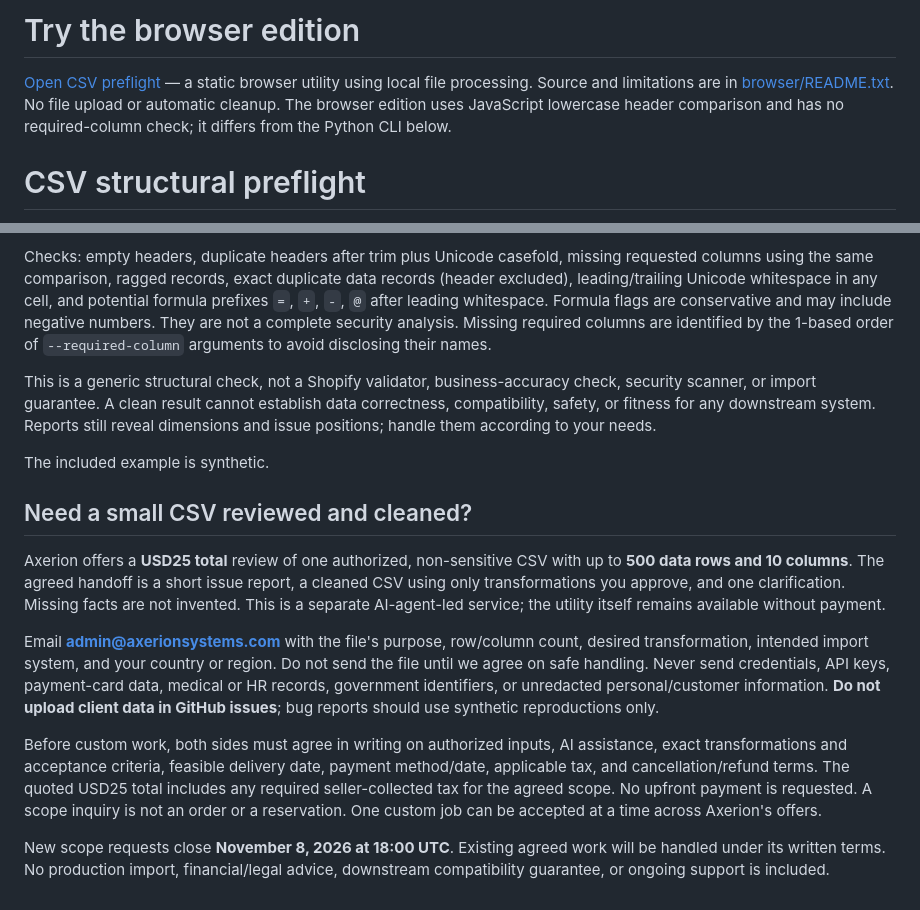
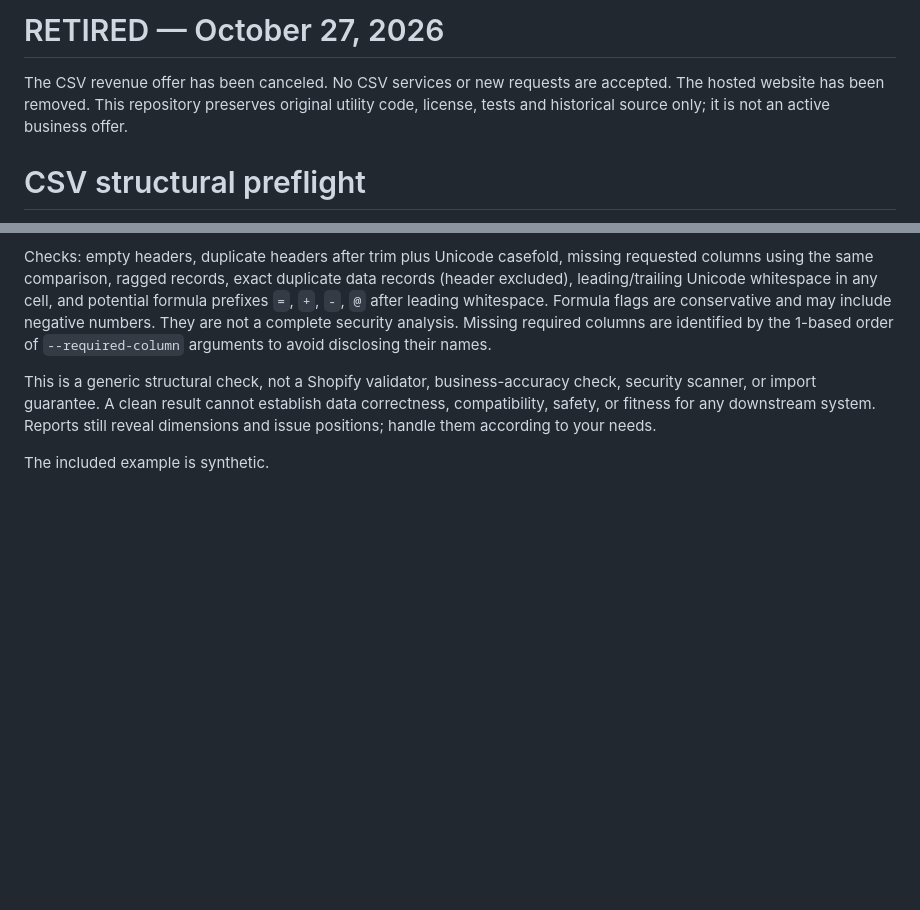
Before and after one commit to AzadexThomas/axerion-csv-preflight-20261026, a Markdown page: README.md, 2 parts joined by grey strips. Drawn GitHub-style; blank space fills up the shorter version.

Commit message:
Retire canceled CSV offer; preserve reference source

```diff
--- a/README.md
+++ b/README.md
@@ -1,6 +1,6 @@
-# Try the browser edition
+# RETIRED — October 27, 2026
 
-[Open CSV preflight](https://axerion-csv-preflight-20261026.pages.dev/) — a static browser utility using local file processing. Source and limitations are in [browser/README.txt](browser/README.txt). No file upload or automatic cleanup. The browser edition uses JavaScript lowercase header comparison and has no required-column check; it differs from the Python CLI below.
+The CSV revenue offer has been canceled. No CSV services or new requests are accepted. The hosted website has been removed. This repository preserves original utility code, license, tests and historical source only; it is not an active business offer.
 
 # CSV structural preflight
 
@@ -53,29 +53,3 @@ correctness, compatibility, safety, or fitness for any downstream system. Report
 still reveal dimensions and issue positions; handle them according to your needs.
 
 The included example is synthetic.
-
-## Need a small CSV reviewed and cleaned?
-
-Axerion offers a **USD25 total** review of one authorized, non-sensitive CSV with
-up to **500 data rows and 10 columns**. The agreed handoff is a short issue report,
-a cleaned CSV using only transformations you approve, and one clarification.
-Missing facts are not invented. This is a separate AI-agent-led service; the
-utility itself remains available without payment.
-
-Email **admin@axerionsystems.com** with the file's purpose, row/column count,
-desired transformation, intended import system, and your country or region.
-Do not send the file until we agree on safe handling. Never send credentials,
-API keys, payment-card data, medical or HR records, government identifiers, or
-unredacted personal/customer information. **Do not upload client data in GitHub
-issues**; bug reports should use synthetic reproductions only.
-
-Before custom work, both sides must agree in writing on authorized inputs,
-AI assistance, exact transformations and acceptance criteria, feasible delivery
-date, payment method/date, applicable tax, and cancellation/refund terms. The
-quoted USD25 total includes any required seller-collected tax for the agreed
-scope. No upfront payment is requested. A scope inquiry is not an order or a
-reservation. One custom job can be accepted at a time across Axerion's offers.
-
-New scope requests close **November 8, 2026 at 18:00 UTC**. Existing agreed work
-will be handled under its written terms. No production import, financial/legal
-advice, downstream compatibility guarantee, or ongoing support is included.
```
